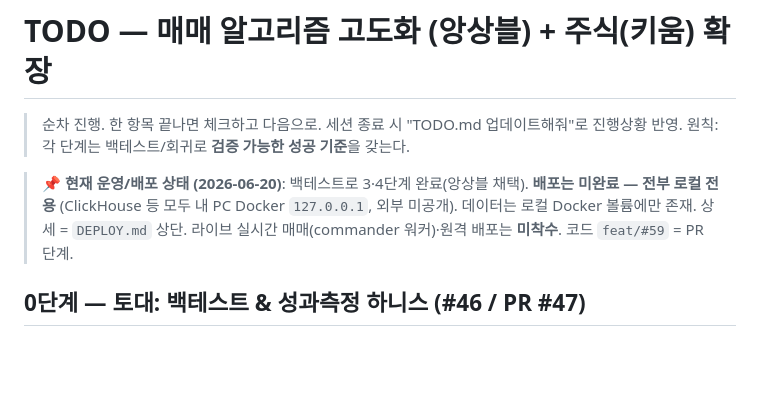
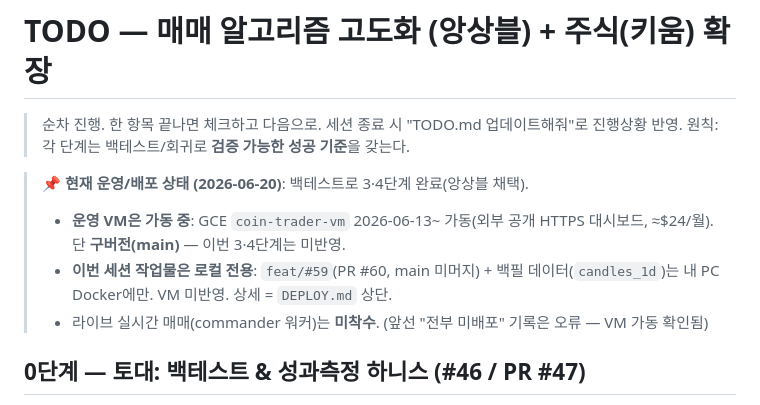
Before and after one commit to SIDED00R/quant-trader, a Markdown page: TODO.md, the part around the change. GitHub-like rendering; blank space fills up the shorter version.

```diff
--- a/TODO.md
+++ b/TODO.md
@@ -3,9 +3,10 @@
 > 순차 진행. 한 항목 끝나면 체크하고 다음으로. 세션 종료 시 "TODO.md 업데이트해줘"로 진행상황 반영.
 > 원칙: 각 단계는 백테스트/회귀로 **검증 가능한 성공 기준**을 갖는다.
 
-> **📌 현재 운영/배포 상태 (2026-06-20)**: 백테스트로 3·4단계 완료(앙상블 채택). **배포는 미완료 — 전부 로컬 전용**
-> (ClickHouse 등 모두 내 PC Docker `127.0.0.1`, 외부 미공개). 데이터는 로컬 Docker 볼륨에만 존재. 상세 = `DEPLOY.md` 상단.
-> 라이브 실시간 매매(commander 워커)·원격 배포는 **미착수**. 코드 `feat/#59` = PR 단계.
+> **📌 현재 운영/배포 상태 (2026-06-20)**: 백테스트로 3·4단계 완료(앙상블 채택).
+> - **운영 VM은 가동 중**: GCE `coin-trader-vm` 2026-06-13~ 가동(외부 공개 HTTPS 대시보드, ≈$24/월). 단 **구버전(main)** — 이번 3·4단계는 미반영.
+> - **이번 세션 작업물은 로컬 전용**: `feat/#59`(PR #60, main 미머지) + 백필 데이터(`candles_1d`)는 내 PC Docker에만. VM 미반영. 상세 = `DEPLOY.md` 상단.
+> - 라이브 실시간 매매(commander 워커)는 **미착수**. (앞선 "전부 미배포" 기록은 오류 — VM 가동 확인됨)
 
 ## 0단계 — 토대: 백테스트 & 성과측정 하니스  (#46 / PR #47)
 - [x] ClickHouse 틱 replay 백테스트 엔진 (`backtest/datasource.py` + `engine.py` + `run.py`) — 기간/심볼 지정 replay
```
Also changed, not shown: DEPLOY.md (+5 -6 lines).
